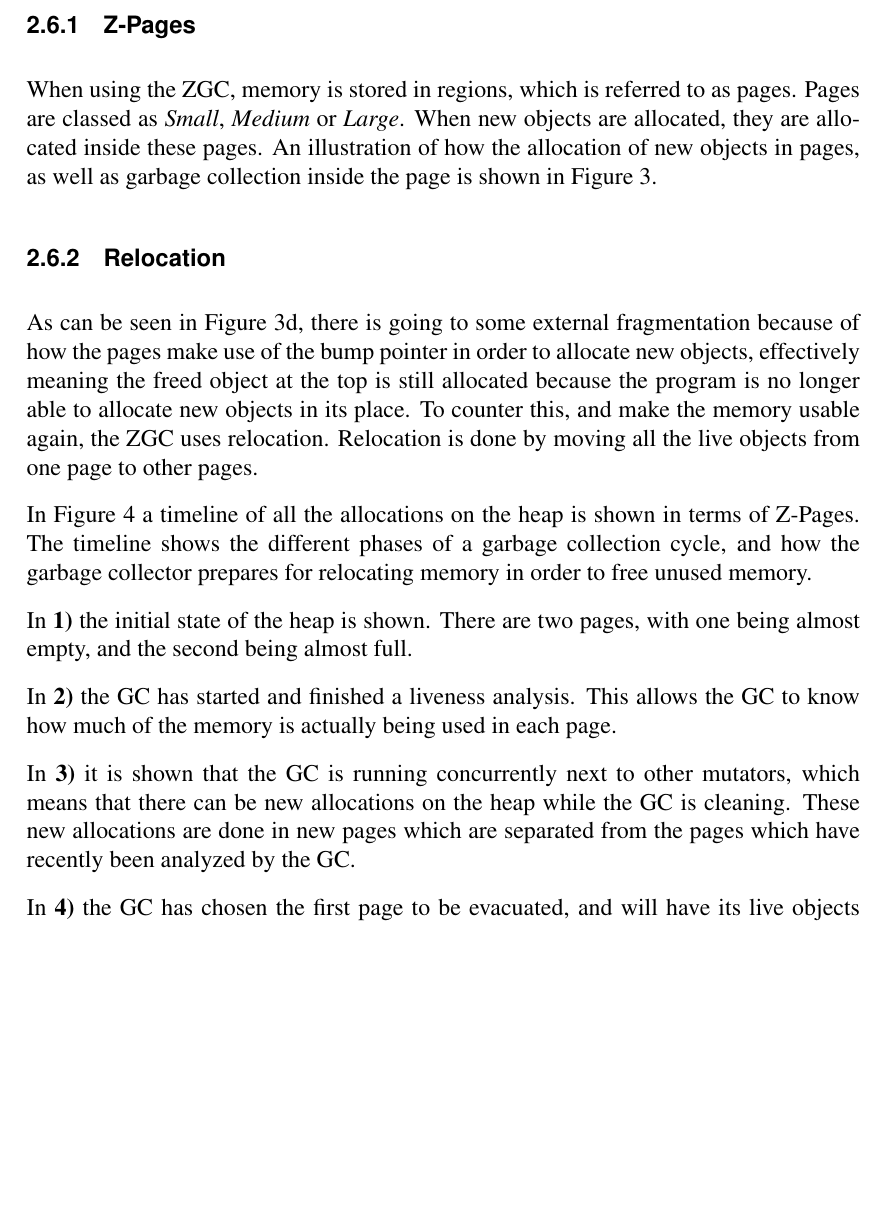
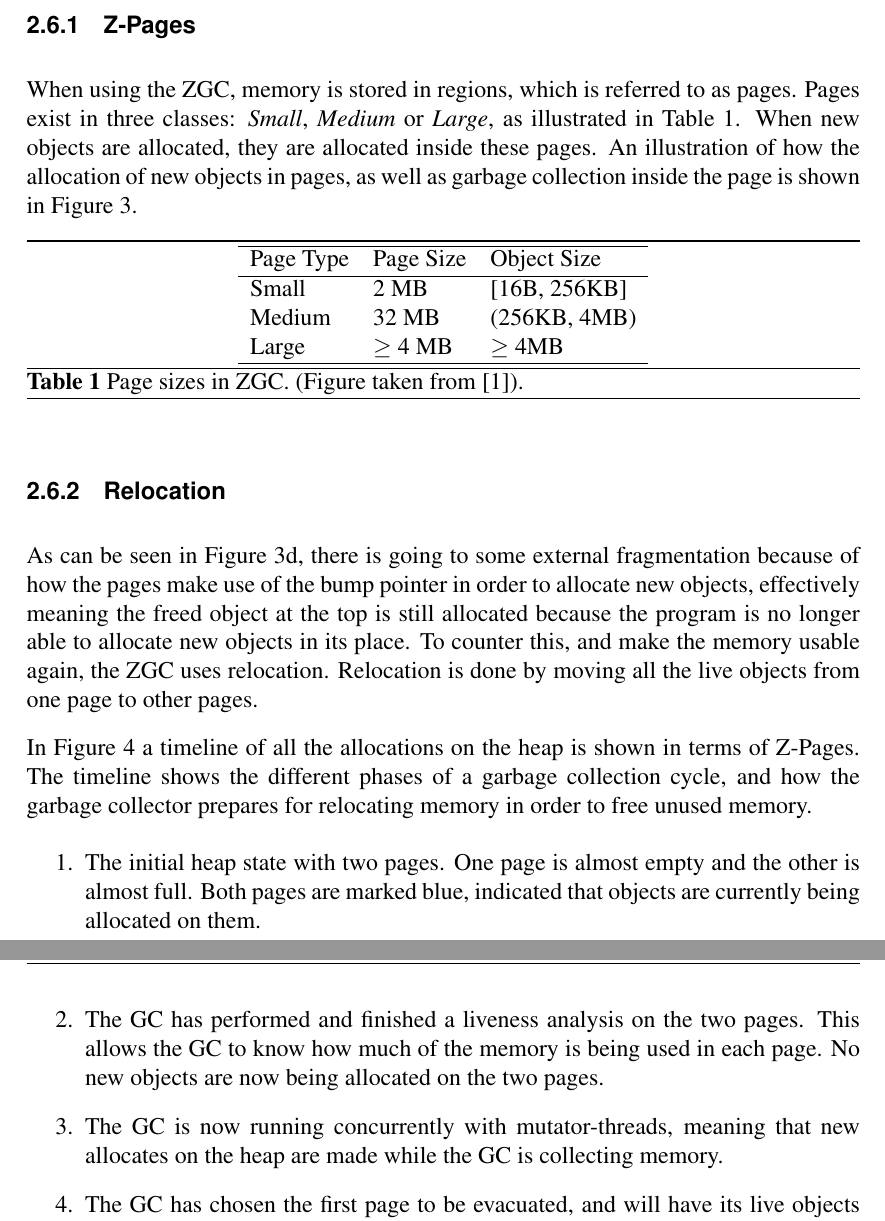
Before and after one commit to niclasgardsuu/thesis, a LaTeX paper (main.tex, which reads text/zpage.tex): part of page 12 of 16 before the commit and two parts of pages 12 and 14 of 16 after it, the two joined at a grey line, cut so that both start at the same text, the shorter picture padded with empty space. Compiled offline with pdfLaTeX.

Commit message:
Makefile fix and ZPage size table.

```diff
--- a/text/zpage.tex
+++ b/text/zpage.tex
@@ -1,4 +1,17 @@
-When using the ZGC, memory is stored in regions, which is referred to as pages. Pages are classed as \textit{Small}, \textit{Medium} or \textit{Large}. When new objects are allocated, they are allocated inside these pages. An illustration of how the allocation of new objects in pages, as well as garbage collection inside the page is shown in Figure~\ref{fig:zpages}.
+When using the ZGC, memory is stored in regions, which is referred to as pages. Pages exist in three classes: \textit{Small}, \textit{Medium} or \textit{Large}, as illustrated in Table~\ref{table:zpage_sizes}. When new objects are allocated, they are allocated inside these pages. An illustration of how the allocation of new objects in pages, as well as garbage collection inside the page is shown in Figure~\ref{fig:zpages}.
+
+\begin{table}[H]
+\centering
+\begin{tabular}{lllll}
+\hline
+Page Type & Page Size          & \multicolumn{3}{l}{Object Size}        \\ \hline
+Small     & 2 MB                & \multicolumn{3}{l}{{[}16B, 256KB{]}}   \\
+Medium    & 32 MB               & \multicolumn{3}{l}{(256KB, 4MB)}       \\
+Large     & $\geq$ 4 MB & \multicolumn{3}{l}{$\geq$ 4MB} \\ \hline
+\end{tabular}
+\caption{Page sizes in ZGC. (Figure taken from~\cite{zpage_size_table}). }
+\label{table:zpage_sizes}
+\end{table}
 
 %bild1 tom page
 %bild2 page med 2 allokeringar
@@ -55,13 +68,12 @@ In Figure~\ref{fig:zgc_timeline} a timeline of all the allocations on the heap i
     \label{fig:zgc_timeline}
 \end{figure}
 
-In \textbf{1)} the initial state of the heap is shown. There are two pages, with one being almost empty, and the second being almost full.
-
-In \textbf{2)} the GC has started and finished a liveness analysis. This allows the GC to know how much of the memory is actually being used in each page.
-
-In \textbf{3)} it is shown that the GC is running concurrently next to other mutators, which means that there can be new allocations on the heap while the GC is cleaning. These new allocations are done in new pages which are separated from the pages which have recently been analyzed by the GC.
-
-In \textbf{4)} the GC has chosen the first page to be evacuated, and will have its live objects moved. The GC chooses this based on the fraction of allocated space inside the page. The first page had fewer and smaller objects, which means there will be less work to move them. The other page has enough allocated memory inside the page not to be chosen for relocation.
+\begin{enumerate}
+    \item The initial heap state with two pages. One page is almost empty and the other is almost full. Both pages are marked blue, indicated that objects are currently being allocated on them.
+    \item The GC has performed and finished a liveness analysis on the two pages. This allows the GC to know how much of the memory is being used in each page. No new objects are now being allocated on the two pages.
+    \item The GC is now running concurrently with mutator-threads, meaning that new allocates on the heap are made while the GC is collecting memory.
+    \item The GC has chosen the first page to be evacuated, and will have its live objects moved. The GC chooses this based on the fraction of allocated space inside the page. The first page had fewer and smaller objects, which means there will be less work to move them. The other page has enough allocated memory inside the page not to be chosen for relocation.
+\end{enumerate}
 
 This will end up in a relocation of the three objects inside the first page. This could end in two different ways, shown in Figure~\ref{fig:zreloc}.
 
```
Also changed, not shown: refs.bib (+18 -0 lines), Makefile, text/zpage.tex (12 more changed lines).
